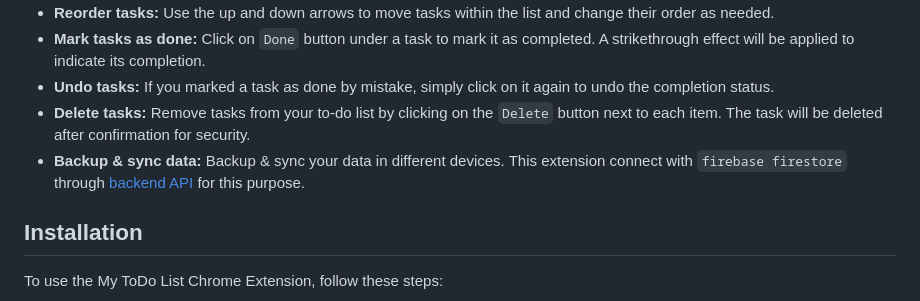
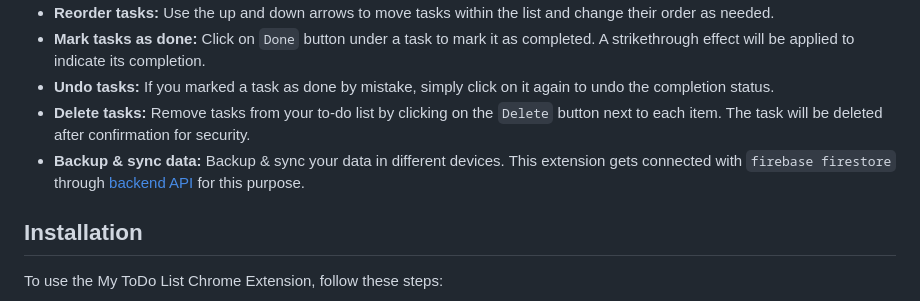
Before and after one commit to im-nayeem/ToDo-chrome-extension, a Markdown page: README.md, the part around the change. GitHub-like rendering.

```diff
--- a/README.md
+++ b/README.md
@@ -10,7 +10,7 @@ The **My ToDo List Manager** Chrome Extension is a simple yet powerful tool for
 - **Mark tasks as done:** Click on `Done` button under a task to mark it as completed. A strikethrough effect will be applied to indicate its completion.
 - **Undo tasks:** If you marked a task as done by mistake, simply click on it again to undo the completion status.
 - **Delete tasks:** Remove tasks from your to-do list by clicking on the `Delete` button next to each item. The task will be deleted after confirmation for security.
-- **Backup & sync data:** Backup & sync your data in different devices. This extension connect with `firebase firestore` through [backend API](https://github.com/im-nayeem/todo_api) for this purpose.
+- **Backup & sync data:** Backup & sync your data in different devices. This extension gets connected with `firebase firestore` through [backend API](https://github.com/im-nayeem/todo_api) for this purpose.
 
 ## Installation
 
```
